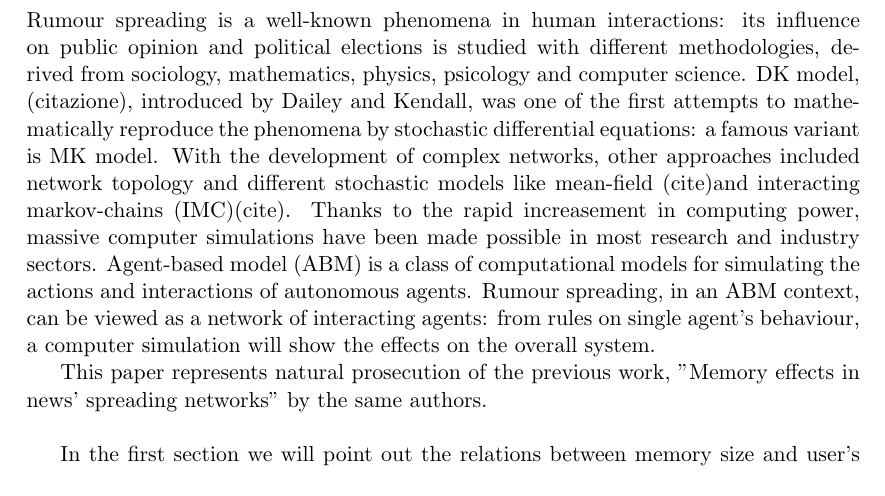
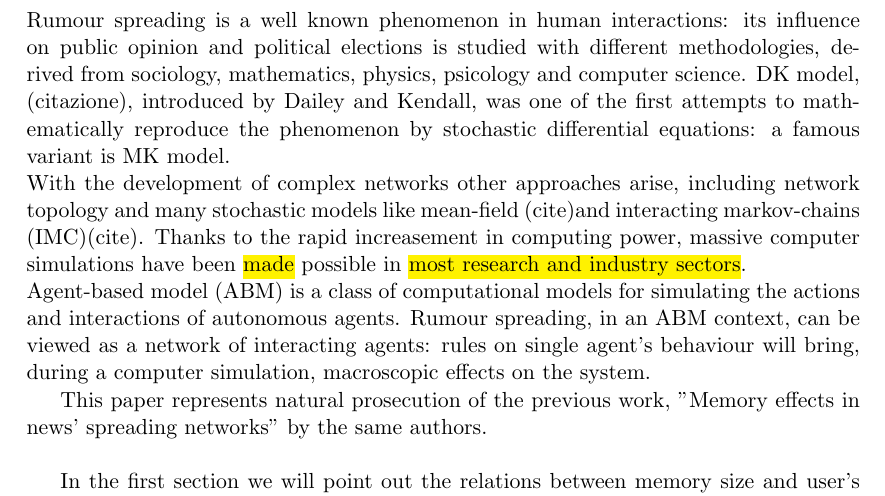
Before and after one commit to BFSteam/memory, a LaTeX paper (tex/Maggiora/data_analysis.tex, which reads tex/Maggiora/intro.tex): part of page 4 of 12, cut so that both start at the same text. Compiled offline with pdfLaTeX.

Commit message:
small corrections intro

```diff
--- a/tex/Maggiora/intro.tex
+++ b/tex/Maggiora/intro.tex
@@ -1,11 +1,23 @@
 \section{Introduction}
-Rumour spreading is a well-known phenomena in human interactions: its influence on public opinion and political elections is studied with different methodologies, derived from sociology, mathematics, physics, psicology and computer science.
-DK model, (citazione), introduced by Dailey and Kendall, was one of the first attempts to mathematically reproduce the phenomena by stochastic differential equations: a famous variant is MK model.
-With the development of complex networks, other approaches included network topology
-and different stochastic models like mean-field (cite)and interacting markov-chains (IMC)(cite).
-Thanks to the rapid increasement in computing power, massive computer simulations have been made possible in most research and industry sectors.
-Agent-based model (ABM) is a class of computational models for simulating the actions and interactions of autonomous agents.
-Rumour spreading, in an ABM context, can be viewed as a network of interacting agents: from rules on single agent's behaviour,  a computer simulation will show the effects on the overall system.
+Rumour spreading is a well known phenomenon in human interactions:
+its influence on public opinion and political elections is studied
+with different methodologies, derived from sociology, mathematics,
+physics, psicology and computer science.
+DK model, (citazione), introduced by Dailey and Kendall, was one of
+the first attempts to mathematically reproduce the phenomenon by
+stochastic differential equations: a famous variant is MK model.\\
+With the development of complex networks other approaches arise,
+including network topology and many stochastic models
+like mean-field (cite)and interacting markov-chains (IMC)(cite).
+Thanks to the rapid increasement in computing power,
+massive computer simulations have been \hl{made} possible in
+\hl{most research and industry sectors}.\\
+Agent-based model (ABM) is a class of computational models for
+simulating the actions and interactions of autonomous agents.
+Rumour spreading, in an ABM context, can be viewed as a network
+of interacting agents: rules on single agent's behaviour
+will bring, during a computer simulation, macroscopic
+effects on the system.
 
 
 
```
Also changed, not shown: tex/Maggiora/img/clustering.pdf, tex/Maggiora/img/diameter.pdf, tex/Maggiora/img/gini.pdf, 2 other files.
